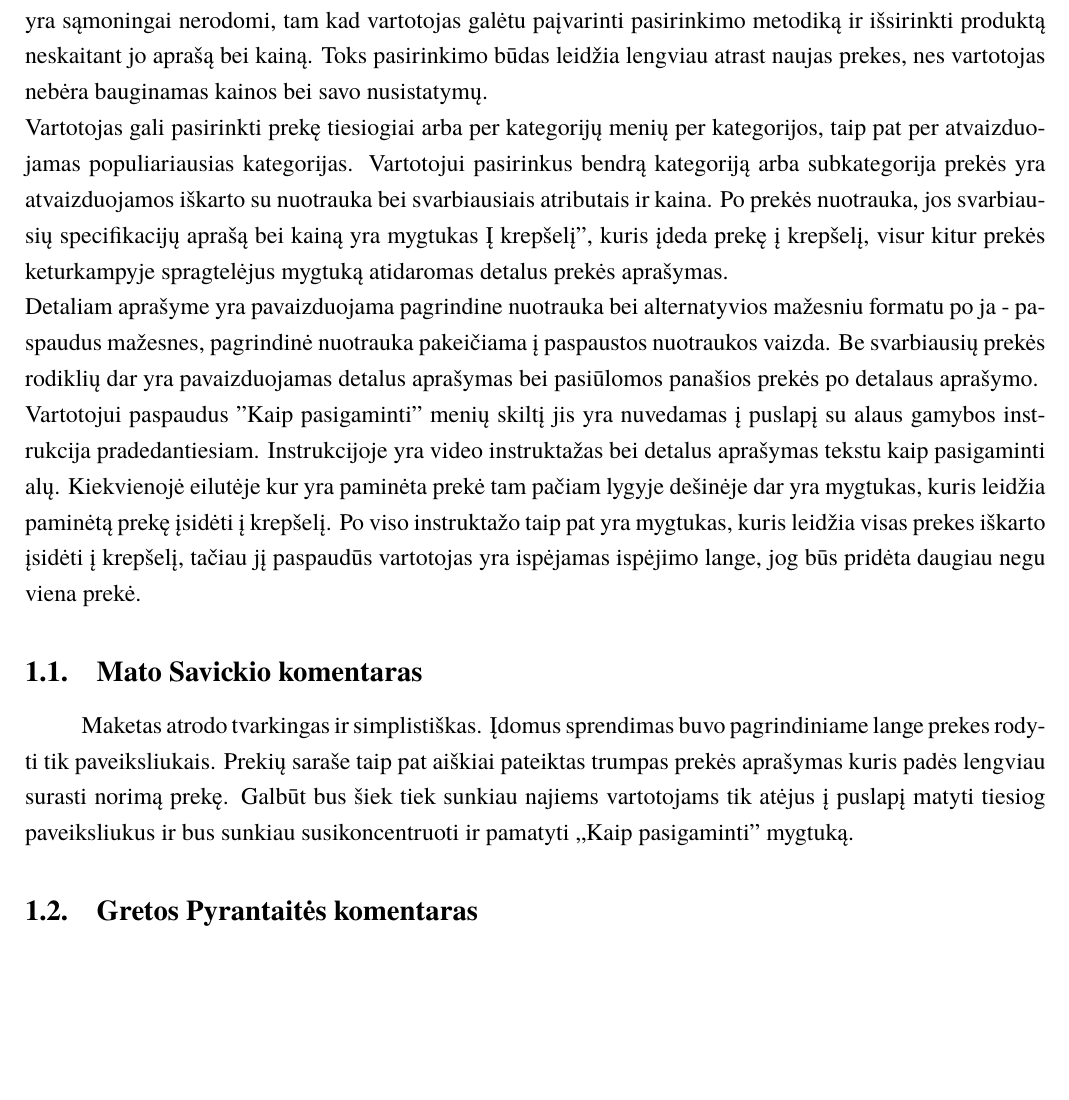
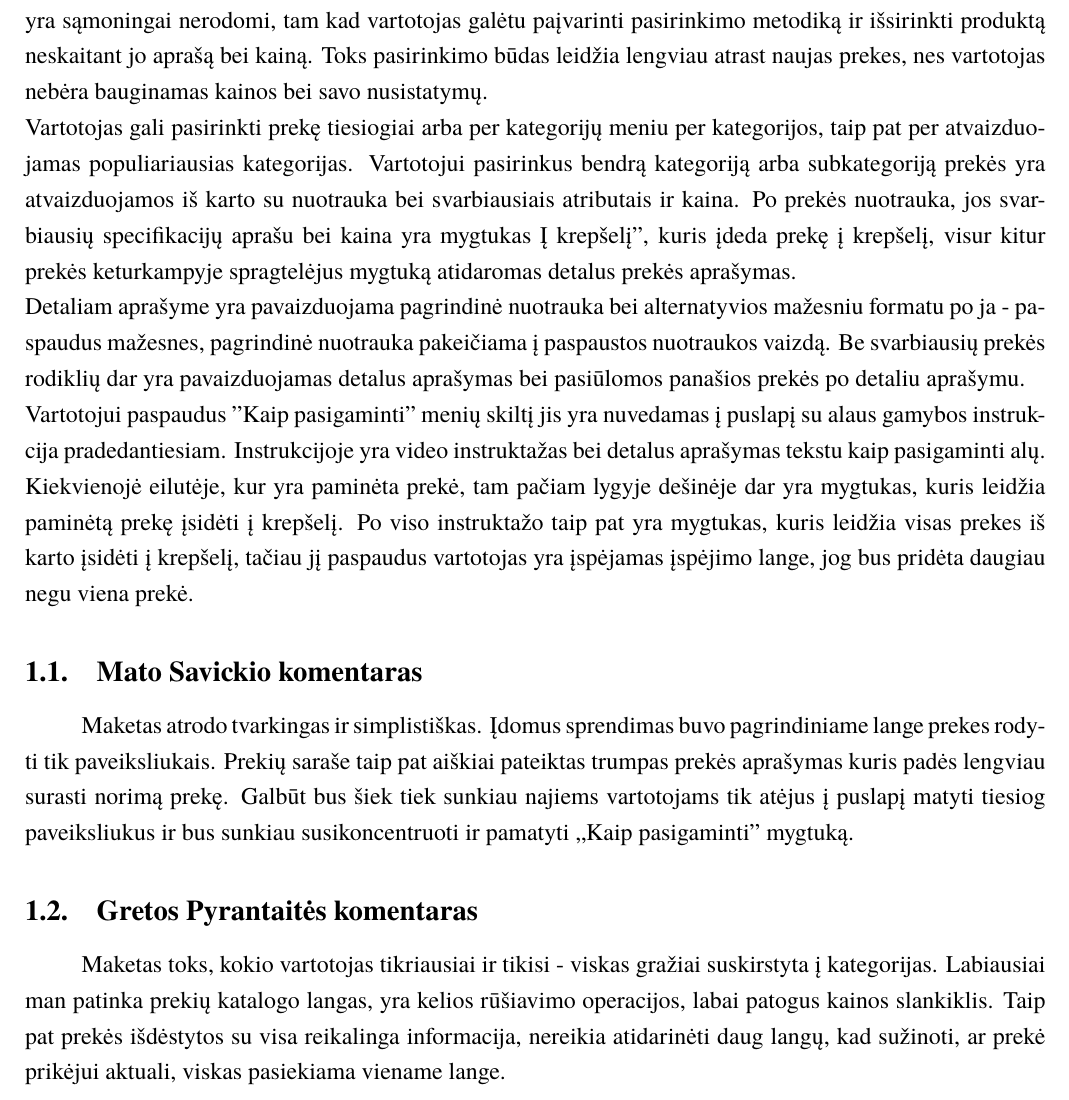
Before and after one commit to macro161/HumanComputerInteraction, a LaTeX document (ZKS2.tex): part of page 5 of 9, cut so that both start at the same text, the shorter picture padded with empty space. Compiled offline with XeLaTeX; a missing font is replaced by an installed copy or a similar font.

Commit message:
raudona ir komentarai

```diff
--- a/ZKS2.tex
+++ b/ZKS2.tex
@@ -86,19 +86,20 @@ Kiti komandos nariai įvertins savo kolegos maketą parašydami savo komentarus.
 	Šalia yra atvaizduojamos prekių nuotraukos naujovėm bei populiariom prekėm ir dviem populiariausiom kategorijom.
 	Produktų aprašymai yra sąmoningai nerodomi, tam kad vartotojas galėtu paįvarinti pasirinkimo metodiką ir išsirinkti produktą neskaitant jo aprašą bei kainą.
 	Toks pasirinkimo būdas leidžia lengviau atrast naujas prekes, nes vartotojas nebėra bauginamas kainos bei savo nusistatymų. \newline
-	Vartotojas gali pasirinkti prekę tiesiogiai arba per kategorijų menių per kategorijos, taip pat per atvaizduojamas populiariausias kategorijas.
-	Vartotojui pasirinkus bendrą kategoriją arba subkategorija prekės yra atvaizduojamos iškarto su nuotrauka bei svarbiausiais atributais ir kaina.
-	Po prekės nuotrauka, jos svarbiausių specifikacijų aprašą bei kainą yra mygtukas Į krepšelį", kuris įdeda prekę į krepšelį, visur kitur prekės keturkampyje spragtelėjus mygtuką atidaromas detalus prekės aprašymas. \newline
-	Detaliam aprašyme yra pavaizduojama pagrindine nuotrauka bei alternatyvios mažesniu formatu po ja - paspaudus mažesnes, pagrindinė nuotrauka pakeičiama į paspaustos nuotraukos vaizda.
-	Be svarbiausių prekės rodiklių dar yra pavaizduojamas detalus aprašymas bei pasiūlomos panašios prekės po detalaus aprašymo. \newline
+	Vartotojas gali pasirinkti prekę tiesiogiai arba per kategorijų meniu per kategorijos, taip pat per atvaizduojamas populiariausias kategorijas.
+	Vartotojui pasirinkus bendrą kategoriją arba subkategoriją prekės yra atvaizduojamos iš karto su nuotrauka bei svarbiausiais atributais ir kaina.
+	Po prekės nuotrauka, jos svarbiausių specifikacijų aprašu bei kaina yra mygtukas Į krepšelį", kuris įdeda prekę į krepšelį, visur kitur prekės keturkampyje spragtelėjus mygtuką atidaromas detalus prekės aprašymas. \newline
+	Detaliam aprašyme yra pavaizduojama pagrindinė nuotrauka bei alternatyvios mažesniu formatu po ja - paspaudus mažesnes, pagrindinė nuotrauka pakeičiama į paspaustos nuotraukos vaizdą.
+	Be svarbiausių prekės rodiklių dar yra pavaizduojamas detalus aprašymas bei pasiūlomos panašios prekės po detaliu aprašymu. \newline
 	Vartotojui paspaudus "Kaip pasigaminti" menių skiltį jis yra nuvedamas į puslapį su alaus gamybos instrukcija pradedantiesiam.
 	Instrukcijoje yra video instruktažas bei detalus aprašymas tekstu kaip pasigaminti alų.
-	Kiekvienojė eilutėje kur yra paminėta prekė tam pačiam lygyje dešinėje dar yra mygtukas, kuris leidžia paminėtą prekę įsidėti į krepšelį.
-	Po viso instruktažo taip pat yra mygtukas, kuris leidžia visas prekes iškarto įsidėti į krepšelį, tačiau jį paspaudūs vartotojas yra ispėjamas ispėjimo lange, jog būs pridėta daugiau negu viena prekė.
+	Kiekvienojė eilutėje, kur yra paminėta prekė, tam pačiam lygyje dešinėje dar yra mygtukas, kuris leidžia paminėtą prekę įsidėti į krepšelį.
+	Po viso instruktažo taip pat yra mygtukas, kuris leidžia visas prekes iš karto įsidėti į krepšelį, tačiau jį paspaudus vartotojas yra įspėjamas įspėjimo lange, jog bus pridėta daugiau negu viena prekė.
 
 	\subsection{Mato Savickio komentaras}
 Maketas atrodo tvarkingas ir simplistiškas. Įdomus sprendimas buvo pagrindiniame lange prekes rodyti tik paveiksliukais. Prekių saraše taip pat aiškiai pateiktas trumpas prekės aprašymas kuris padės lengviau surasti norimą prekę. Galbūt bus šiek tiek sunkiau najiems vartotojams tik atėjus į puslapį matyti tiesiog paveiksliukus ir bus sunkiau susikoncentruoti ir pamatyti ,,Kaip pasigaminti" mygtuką.
 	\subsection{Gretos Pyrantaitės komentaras}
+	Maketas toks, kokio vartotojas tikriausiai ir tikisi - viskas gražiai suskirstyta į kategorijas. Labiausiai man patinka prekių katalogo langas, yra kelios rūšiavimo operacijos, labai patogus kainos slankiklis. Taip pat prekės išdėstytos su visa reikalinga informacija, nereikia atidarinėti daug langų, kad sužinoti, ar prekė prikėjui aktuali, viskas pasiekiama viename lange.
 
 \section{Gretos Pyrantaitės maketas}
 \begin{figure}
```
Also changed, not shown: Aludarystės sistema 2 Maketas Greta Pyrantaitė.pdf, ZKS2.tex (2 more changed lines), 1 other file.
